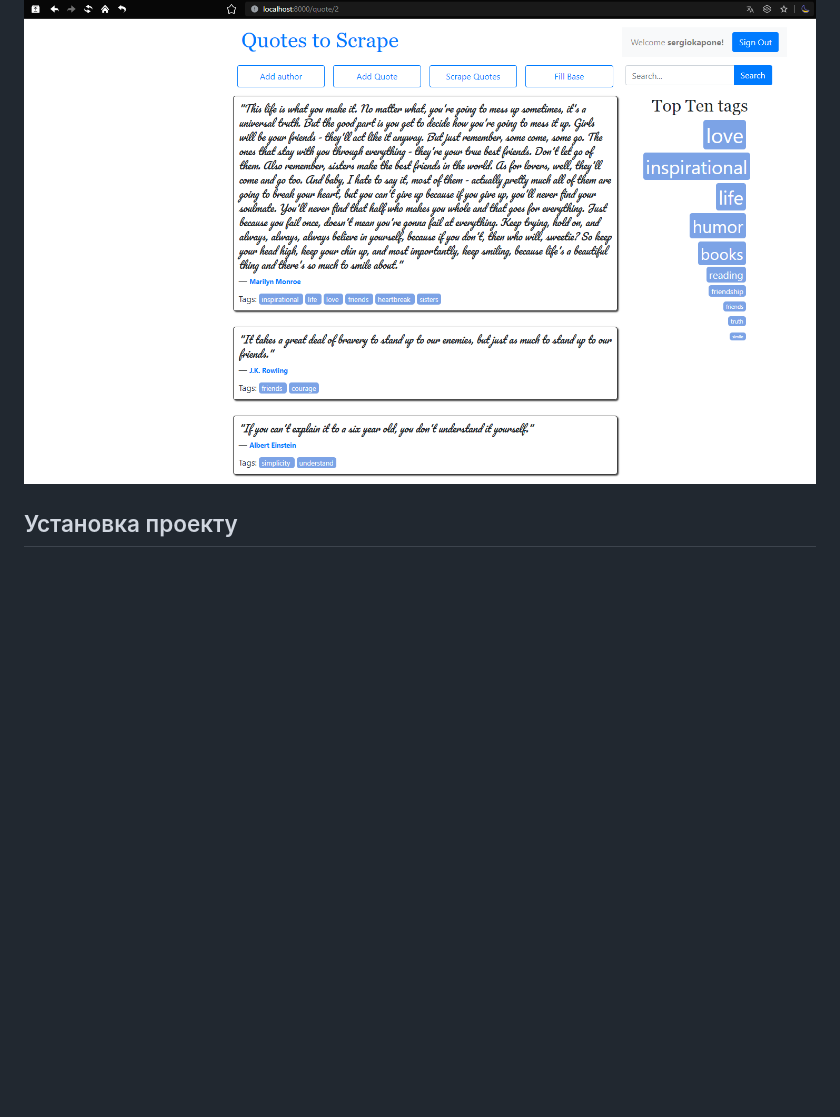
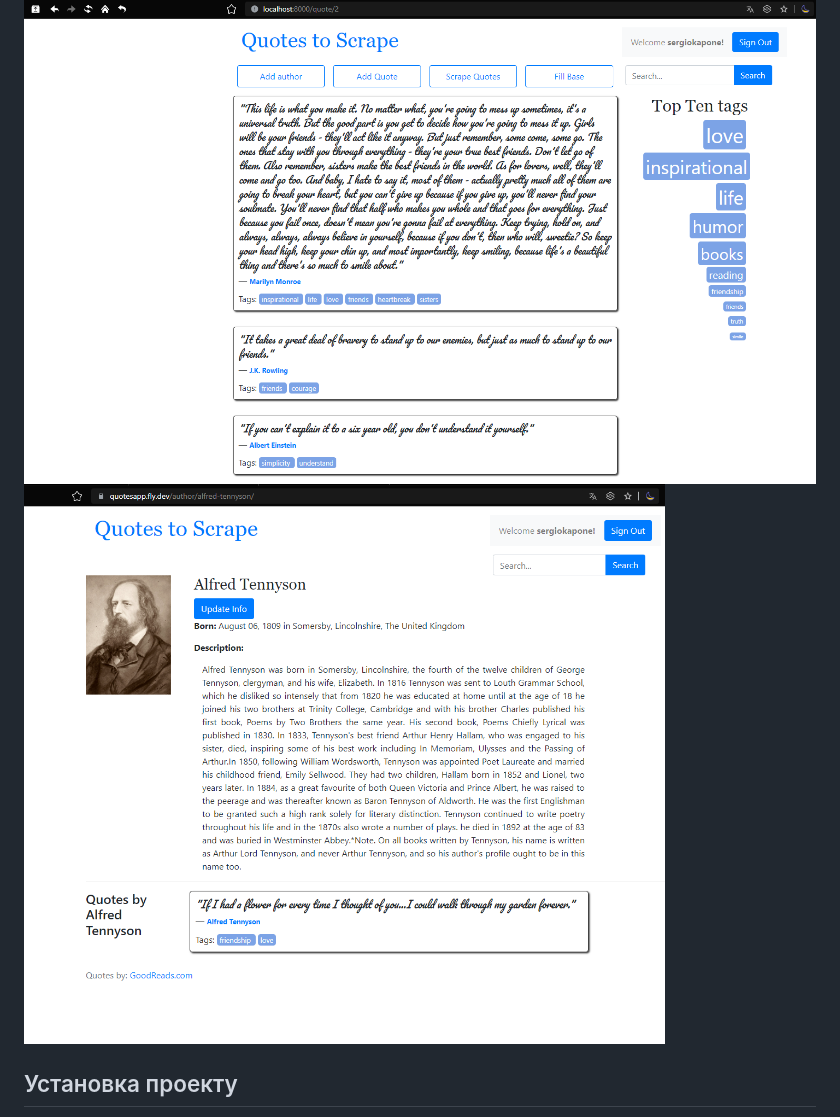
Before and after one commit to sergiokapone/goit_python_web_hw10, a Markdown page: README.md, the part around the change. Rendered like a GitHub page; pictures changed too: pictures/author_page.png (added); blank space fills up the shorter version.

Commit message:
upd README

```diff
--- a/README.md
+++ b/README.md
@@ -5,6 +5,7 @@
 ## Вигляд сайту
 
 ![Вигляд сайту](./pictures/view.png)
+![Вигляд сторінки автора](./pictures/author_page.png)
 
 ## Установка проекту
 
```
Also changed, not shown: 1 other file.
